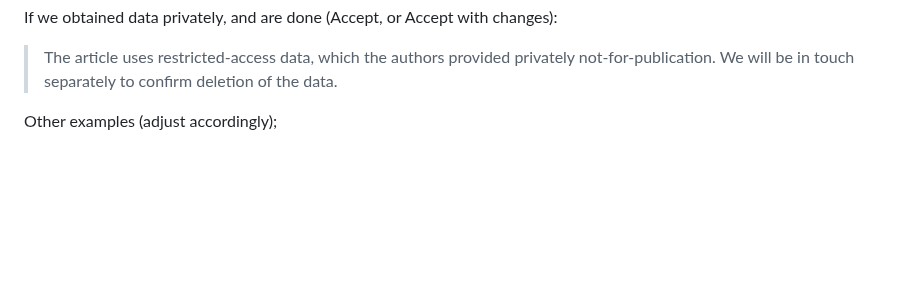
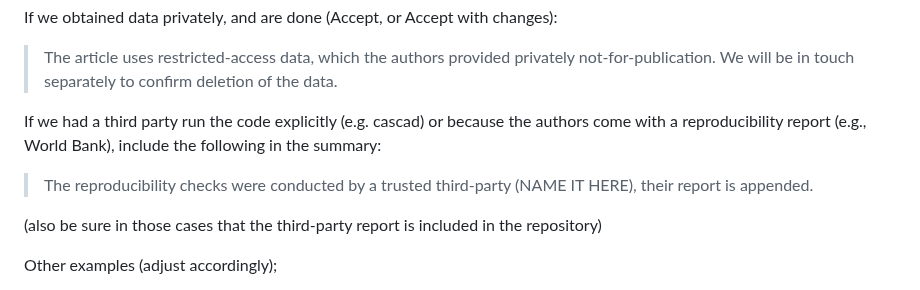
Before and after one commit to AEADataEditor/replication-template-development, a Markdown page: sample-language-report.md, the part around the change. Rendered like a GitHub page; blank space fills up the shorter version.

```diff
--- a/sample-language-report.md
+++ b/sample-language-report.md
@@ -72,6 +72,12 @@ If we obtained data privately, and intend to re-run:
 If we obtained data privately, and are done (Accept, or Accept with changes):
 
 > The article uses restricted-access data, which the authors provided privately not-for-publication. We will be in touch separately to confirm deletion of the data.
+
+If we had a third party run the code explicitly (e.g. cascad) or because the authors come with a reproducibility report (e.g., World Bank), include the following in the summary:
+
+> The reproducibility checks were conducted by a trusted third-party (NAME IT HERE), their report is appended.
+
+(also be sure in those cases that the third-party report is included in the repository)
 
 Other examples (adjust accordingly);
 
```
Also changed, not shown: REPLICATION.md (+11 -0 lines).
